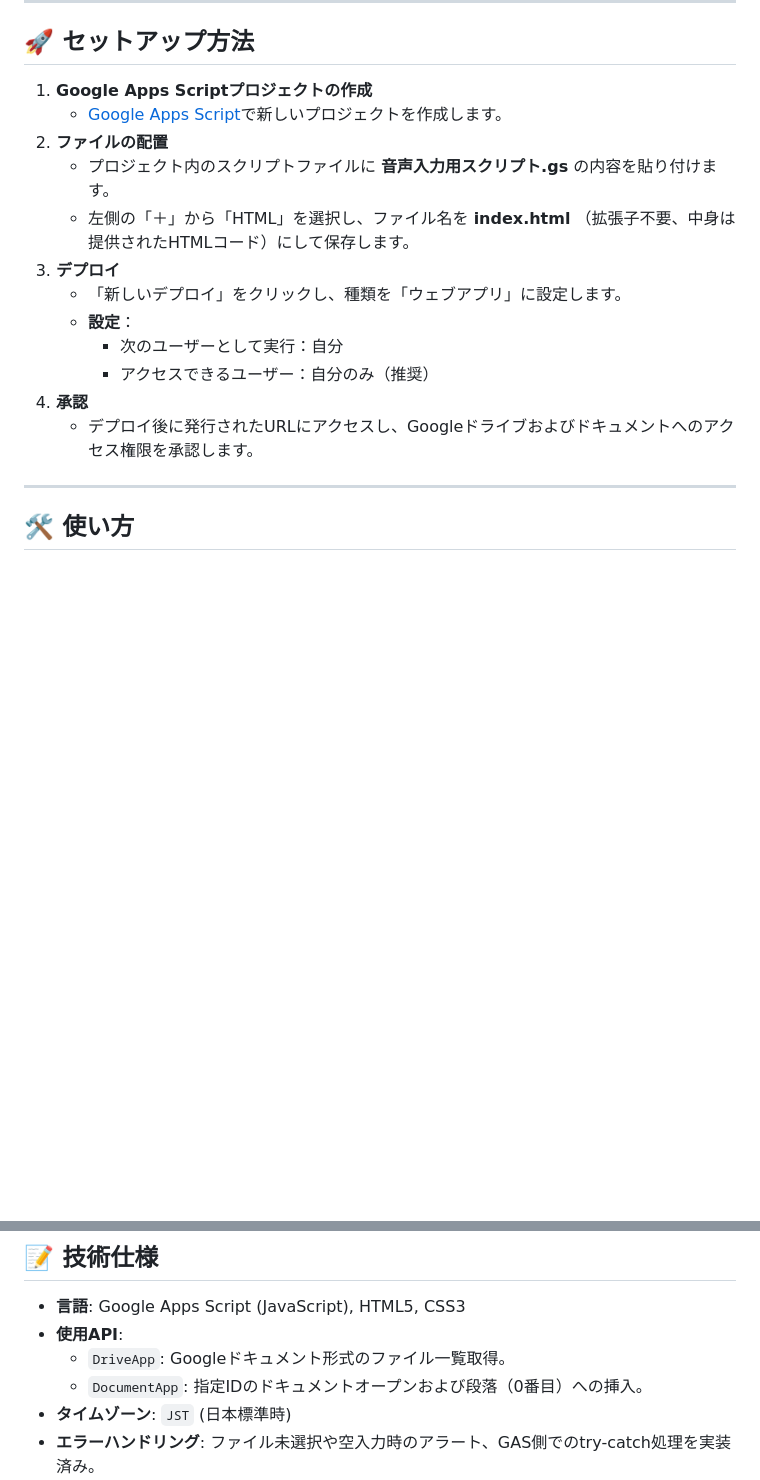
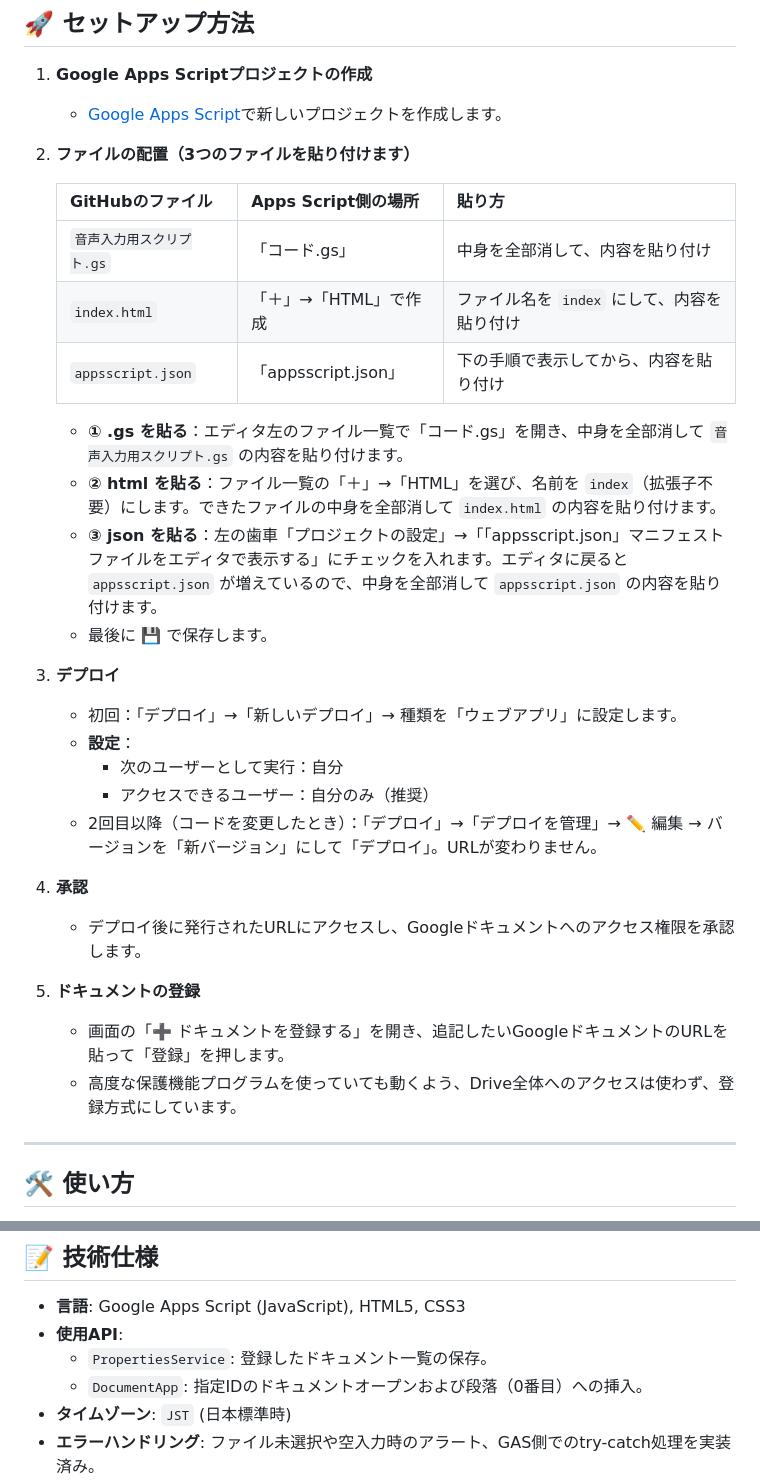
Before and after one commit to adEGeD3Lf/add-google-document, a Markdown page: README.md, 2 parts joined by grey strips. GitHub-like rendering; blank space fills up the shorter version.

Commit message:
Update README setup instructions

```diff
--- a/README.md
+++ b/README.md
@@ -36,16 +36,29 @@
 
 1.  **Google Apps Scriptプロジェクトの作成**
     * [Google Apps Script](https://script.google.com/)で新しいプロジェクトを作成します。
-2.  **ファイルの配置**
-    * プロジェクト内のスクリプトファイルに **音声入力用スクリプト.gs** の内容を貼り付けます。
-    * 左側の「＋」から「HTML」を選択し、ファイル名を **index.html** （拡張子不要、中身は提供されたHTMLコード）にして保存します。
+2.  **ファイルの配置（3つのファイルを貼り付けます）**
+
+    | GitHubのファイル | Apps Script側の場所 | 貼り方 |
+    |---|---|---|
+    | `音声入力用スクリプト.gs` | 「コード.gs」 | 中身を全部消して、内容を貼り付け |
+    | `index.html` | 「＋」→「HTML」で作成 | ファイル名を `index` にして、内容を貼り付け |
+    | `appsscript.json` | 「appsscript.json」 | 下の手順で表示してから、内容を貼り付け |
+
+    * **① .gs を貼る**：エディタ左のファイル一覧で「コード.gs」を開き、中身を全部消して `音声入力用スクリプト.gs` の内容を貼り付けます。
+    * **② html を貼る**：ファイル一覧の「＋」→「HTML」を選び、名前を `index`（拡張子不要）にします。できたファイルの中身を全部消して `index.html` の内容を貼り付けます。
+    * **③ json を貼る**：左の歯車「プロジェクトの設定」→「「appsscript.json」マニフェスト ファイルをエディタで表示する」にチェックを入れます。エディタに戻ると `appsscript.json` が増えているので、中身を全部消して `appsscript.json` の内容を貼り付けます。
+    * 最後に 💾 で保存します。
 3.  **デプロイ**
-    * 「新しいデプロイ」をクリックし、種類を「ウェブアプリ」に設定します。
+    * 初回：「デプロイ」→「新しいデプロイ」→ 種類を「ウェブアプリ」に設定します。
     * **設定**：
         * 次のユーザーとして実行：自分
         * アクセスできるユーザー：自分のみ（推奨）
+    * 2回目以降（コードを変更したとき）：「デプロイ」→「デプロイを管理」→ ✏️ 編集 → バージョンを「新バージョン」にして「デプロイ」。URLが変わりません。
 4.  **承認**
-    * デプロイ後に発行されたURLにアクセスし、Googleドライブおよびドキュメントへのアクセス権限を承認します。
+    * デプロイ後に発行されたURLにアクセスし、Googleドキュメントへのアクセス権限を承認します。
+5.  **ドキュメントの登録**
+    * 画面の「➕ ドキュメントを登録する」を開き、追記したいGoogleドキュメントのURLを貼って「登録」を押します。
+    * 高度な保護機能プログラムを使っていても動くよう、Drive全体へのアクセスは使わず、登録方式にしています。
 
 ---
 
@@ -61,7 +74,7 @@
 ## 📝 技術仕様
 * **言語**: Google Apps Script (JavaScript), HTML5, CSS3
 * **使用API**:
-    * `DriveApp`: Googleドキュメント形式のファイル一覧取得。
+    * `PropertiesService`: 登録したドキュメント一覧の保存。
     * `DocumentApp`: 指定IDのドキュメントオープンおよび段落（0番目）への挿入。
 * **タイムゾーン**: `JST` (日本標準時)
 * **エラーハンドリング**: ファイル未選択や空入力時のアラート、GAS側でのtry-catch処理を実装済み。
```
